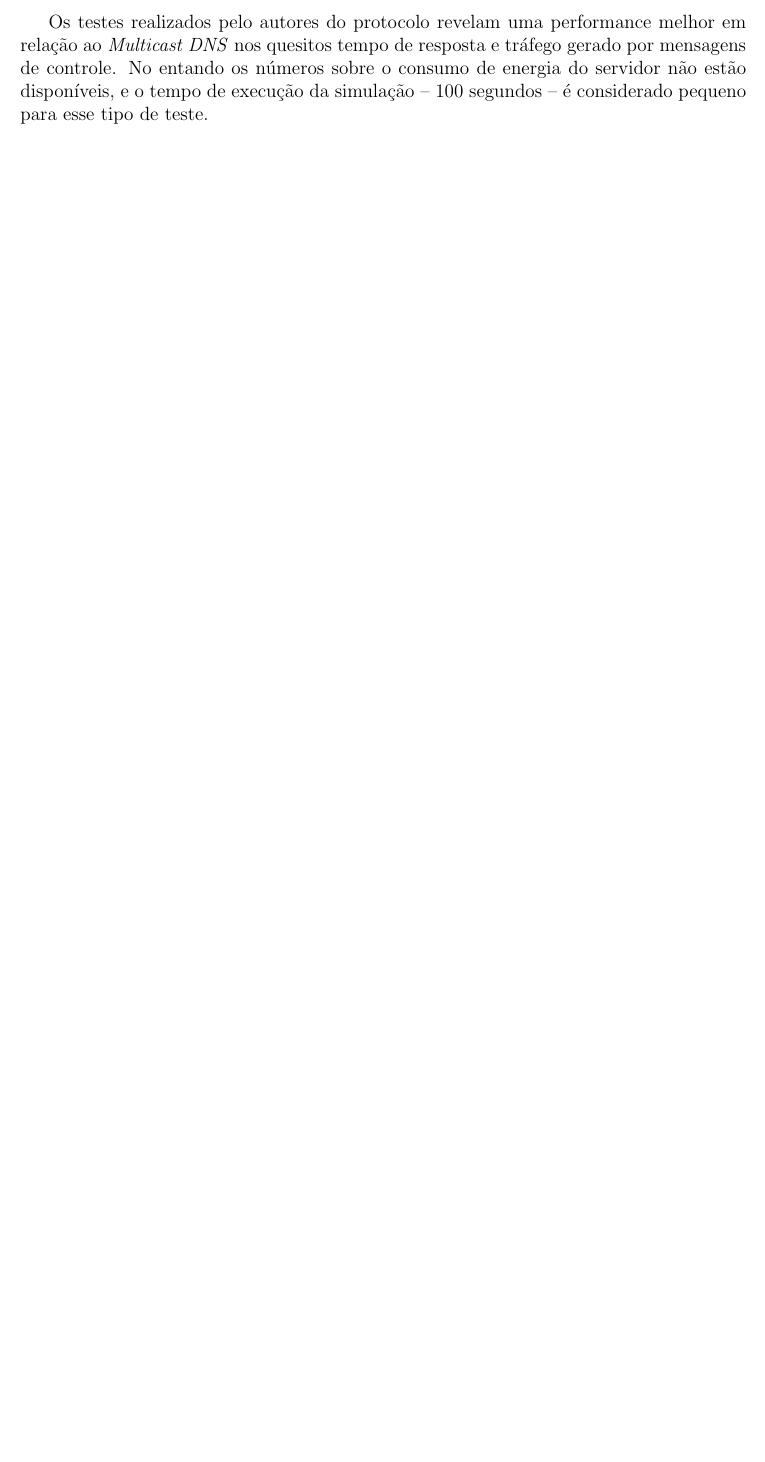
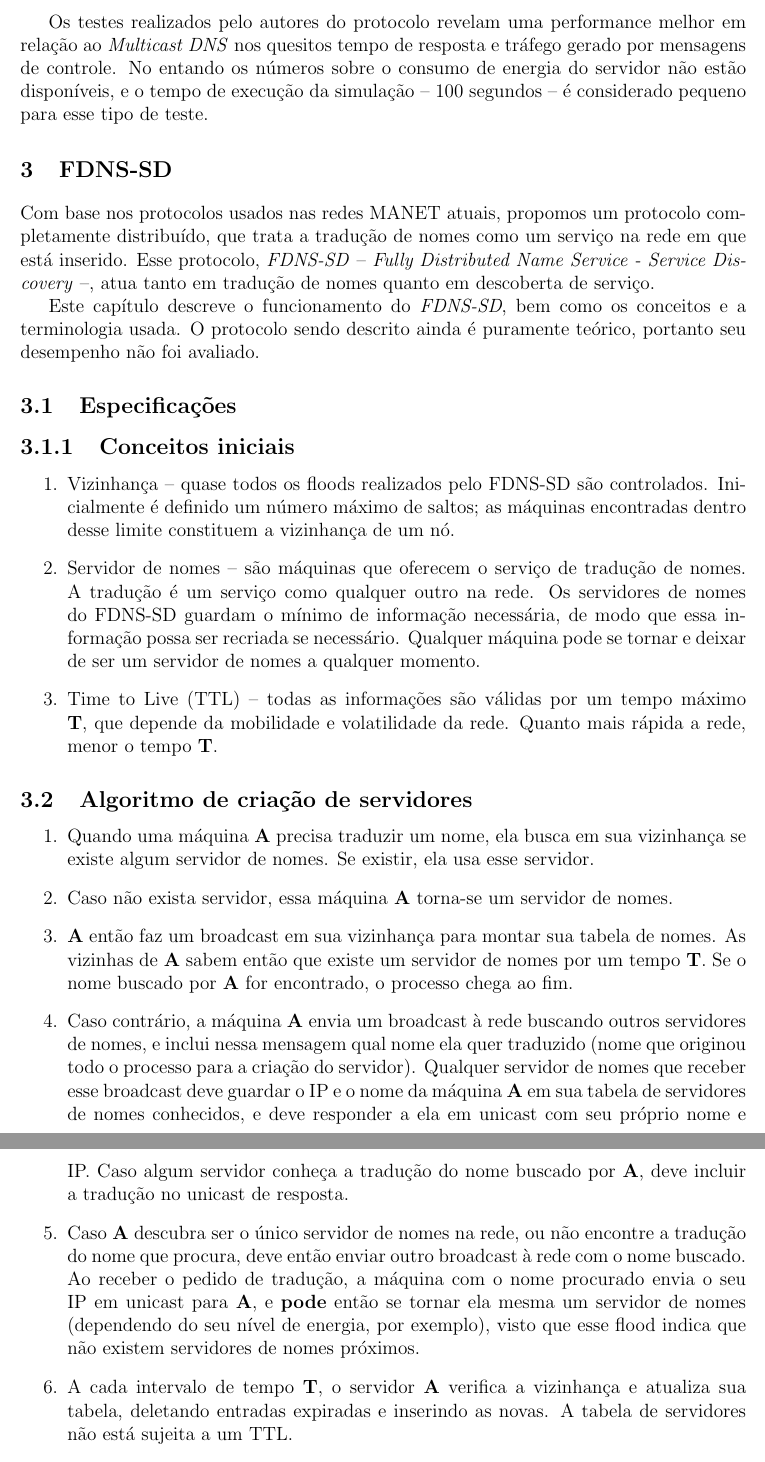
Before and after one commit to netcriptus/defesa-mestrado, a LaTeX thesis (main.tex, which reads parts/04-FDNS.tex): part of page 5 of 6 before the commit and two parts of pages 6 and 7 of 8 after it, the two joined at a grey line, cut so that both start at the same text, the shorter picture padded with empty space. Compiled offline with pdfLaTeX.

Commit message:
New chapter added

```diff
--- a/main.tex
+++ b/main.tex
@@ -22,7 +22,7 @@
 
 \title{Fully Distributed Name System-Service Discovery\\FDNS-SD}
 \author{Fernando Cezar Bernardelli}
-\advisortitle{Orientador} % ou Orientador
+\advisortitle{Orientador}
 \advisorname{Prof. Dr. Luis Carlos Pessoa Albini}
 \advisorplace{Departamento de Informática, UFPR}  % departamento, instituicao
 \city{Curitiba}
@@ -42,6 +45,9 @@
 \section{DNS em MANET's}
 \input{parts/03-DNS-manet}
 
+\section{FDNS-SD}
+\input{parts/04-FDNS}
+
 \newpage
 \bibliographystyle{plain}
 \bibliography{main}
--- /dev/null
+++ b/parts/04-FDNS.tex
@@ -0,0 +1,60 @@
+%!TEX root = ../main.tex
+
+Com base nos protocolos usados nas redes MANET atuais, propomos um protocolo
+completamente distribuído, que trata a tradução de nomes como um serviço na rede
+em que está inserido. Esse protocolo, \textit{FDNS-SD} --
+\textit{Fully Distributed Name Service - Service Discovery} --, atua tanto em
+tradução de nomes quanto em descoberta de serviço.
+
+Este capítulo descreve o funcionamento do \textit{FDNS-SD}, bem como os conceitos
+e a terminologia usada. O protocolo sendo descrito ainda é puramente teórico,
+portanto seu desempenho não foi avaliado.
+
+\subsection{Especificações}
+    \subsubsection{Conceitos iniciais}
+        \begin{enumerate}
+            \item Vizinhança -- quase todos os floods realizados pelo FDNS-SD são
+            controlados. Inicialmente é definido um número máximo de saltos; as
+            máquinas  encontradas dentro desse limite constituem a vi\-zi\-nhan\-ça
+            de um nó.
+            \item Servidor de nomes -- são máquinas que oferecem o serviço de
+            tradução de nomes. A tradução é um serviço como qualquer outro na rede.
+            Os servidores de nomes do FDNS-SD guardam o mínimo de informação
+            necessária, de modo que essa informação possa ser recriada se necessário.
+            Qualquer máquina pode se tornar e deixar de ser um servidor de nomes
+            a qualquer momento.
+            \item Time to Live (TTL) -- todas as informações são válidas por um
+            tempo máximo \textbf{T}, que depende da mobilidade e volatilidade da
+            rede. Quanto mais rápida a rede, menor o tempo \textbf{T}.
+        \end{enumerate}
+
+    \subsection{Algoritmo de criação de servidores}
+        \begin{enumerate}
+            \item Quando uma máquina \textbf{A} precisa traduzir um nome, ela
+            busca em sua vizinhança se existe algum servidor de nomes. Se existir,
+            ela usa esse servidor.
+            \item Caso não exista servidor, essa máquina \textbf{A} torna-se um
+            servidor de nomes.
+            \item \textbf{A} então faz um broadcast em sua vizinhança para montar
+            sua tabela de nomes. As vizinhas de \textbf{A} sabem então que existe
+            um servidor de nomes por um tempo \textbf{T}. Se o nome buscado por
+            \textbf{A} for encontrado, o processo chega ao fim.
+            \item Caso contrário, a máquina \textbf{A} envia um broadcast à rede
+            buscando outros servidores de nomes, e inclui nessa mensagem qual nome
+            ela quer traduzido (nome que originou todo o processo para a criação
+            do servidor). Qualquer servidor de nomes que receber esse broadcast
+            deve guardar o IP e o nome da máquina \textbf{A} em sua tabela de
+            servidores de nomes conhecidos, e deve responder a ela em unicast com
+            seu próprio nome e IP. Caso algum servidor conheça a tradução do nome
+            buscado por \textbf{A}, deve incluir a tradução no unicast de resposta.
+            \item Caso \textbf{A} descubra ser o único servidor de nomes na rede,
+            ou não encontre a tradução do nome que procura, deve então enviar
+            outro broadcast à rede com o nome buscado. Ao receber o pedido de
+            tradução, a máquina com o nome procurado envia o seu IP em unicast
+            para \textbf{A}, e \textbf{pode} então se tornar ela mesma um servidor
+            de nomes (dependendo do seu nível de energia, por exemplo), visto que
+            esse flood indica que não existem servidores de nomes próximos.
+            \item A cada intervalo de tempo \textbf{T}, o servidor \textbf{A}
+            verifica a vizinhança e atualiza sua tabela, deletando entradas expiradas
+            e inserindo as novas. A tabela de servidores não está sujeita a um TTL.
+            \item Quando uma máquina nova entra na rede, deve buscar um servidor
```
Also changed, not shown: parts/03-DNS-manet.tex (+103 -14 lines), main.tex (3 more changed lines), parts/04-FDNS.tex (23 more changed lines).
